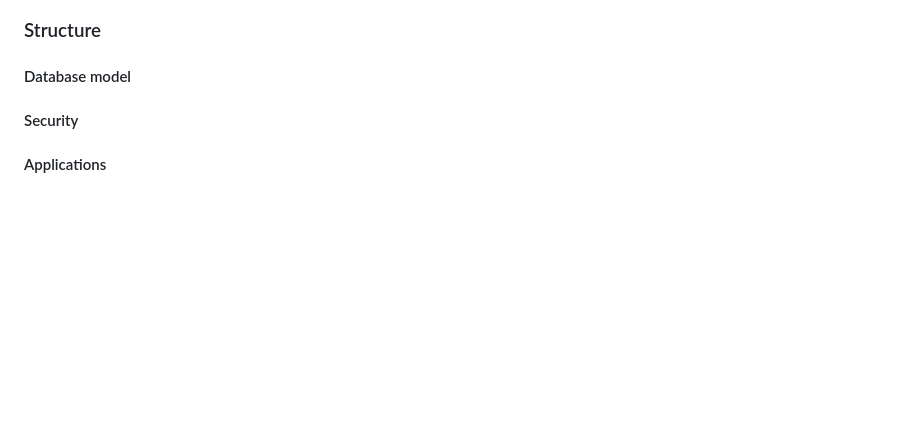
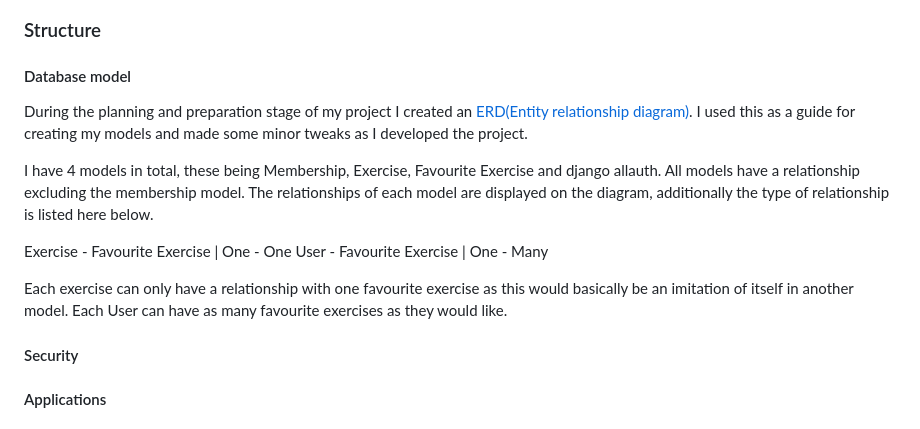
Before and after one commit to JamesBracken/Pro-Gainer, a Markdown page: readme.md, the part around the change. Drawn GitHub-style; blank space fills up the shorter version.

Commit message:
Readme: Add database model

```diff
--- a/readme.md
+++ b/readme.md
@@ -348,7 +348,14 @@ To display how we have distributed the time used and development cycle of the pr
 
 #### Database model
 
+During the planning and preparation stage of my project I created an [ERD(Entity relationship diagram)](https://lucid.app/lucidchart/e56c3df0-fa20-4f96-bbe5-c9a29715c6cb/edit?page=0_0&invitationId=inv_c3f434bb-e3a8-488f-8737-9a391ade7cab#). I used this as a guide for creating my models and made some minor tweaks as I developed the project.
 
+I have 4 models in total, these being Membership, Exercise, Favourite Exercise and django allauth. All models have a relationship excluding the membership model. The relationships of each model are displayed on the diagram, additionally the type of relationship is listed here below.
+
+Exercise - Favourite Exercise | One - One
+User - Favourite Exercise | One - Many
+
+Each exercise can only have a relationship with one favourite exercise as this would basically be an imitation of itself in another model. Each User can have as many favourite exercises as they would like.
 
 #### Security
 
```
